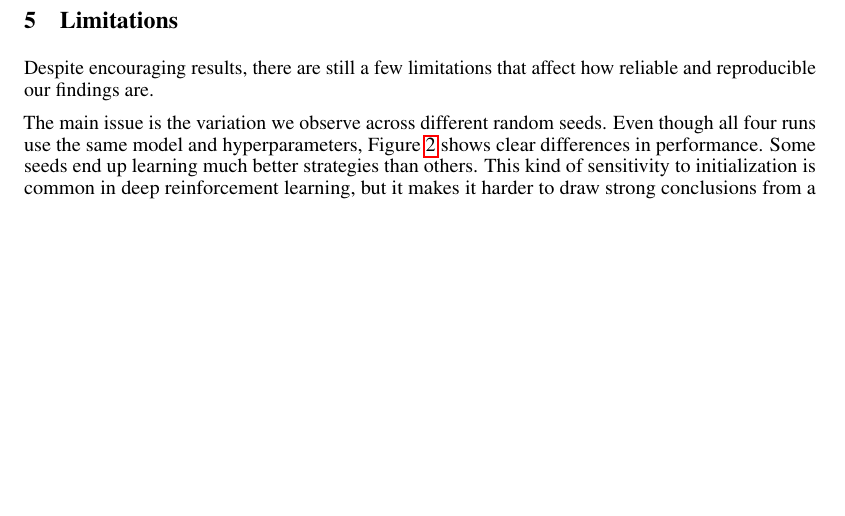
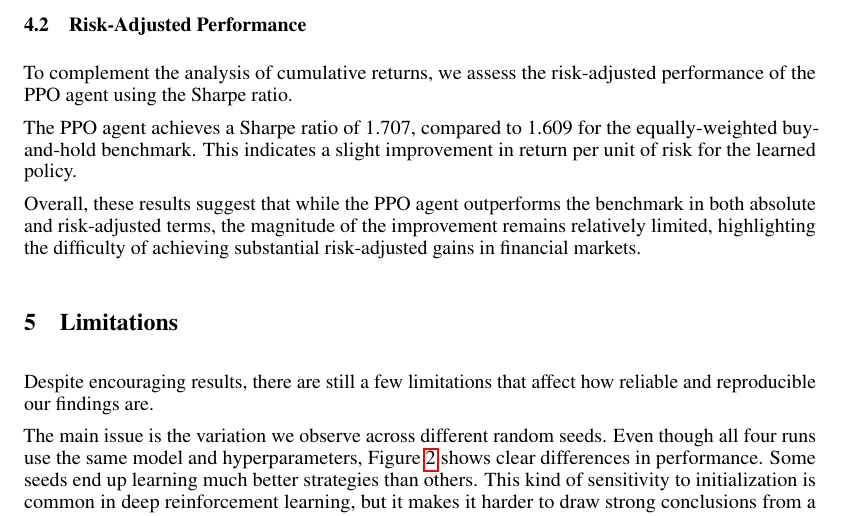
Before and after one commit to xlav94/RCA, a LaTeX paper (rapport/rapport.tex): part of page 8 of 10, cut at the place of the change, the shorter picture padded with empty space. Compiled offline with pdfLaTeX.

Commit message:
added ratios in results section (rapport)

```diff
--- a/rapport/rapport.tex
+++ b/rapport/rapport.tex
@@ -541,6 +541,21 @@ compared against the equally-weighted buy-and-hold benchmark over
     \label{fig:cumret_new}
 \end{figure}
 
+\subsection{Risk-Adjusted Performance}
+
+To complement the analysis of cumulative returns, we assess the
+risk-adjusted performance of the PPO agent using the Sharpe ratio.
+
+The PPO agent achieves a Sharpe ratio of 1.707, compared to 1.609 for the
+equally-weighted buy-and-hold benchmark. This indicates a slight improvement
+in return per unit of risk for the learned policy.
+
+Overall, these results suggest that while the PPO agent outperforms the
+benchmark in both absolute and risk-adjusted terms, the magnitude of the
+improvement remains relatively limited, highlighting the difficulty of
+achieving substantial risk-adjusted gains in financial markets.
+
+
 \section{Limitations}
 \label{sec:limitations}
 
```
